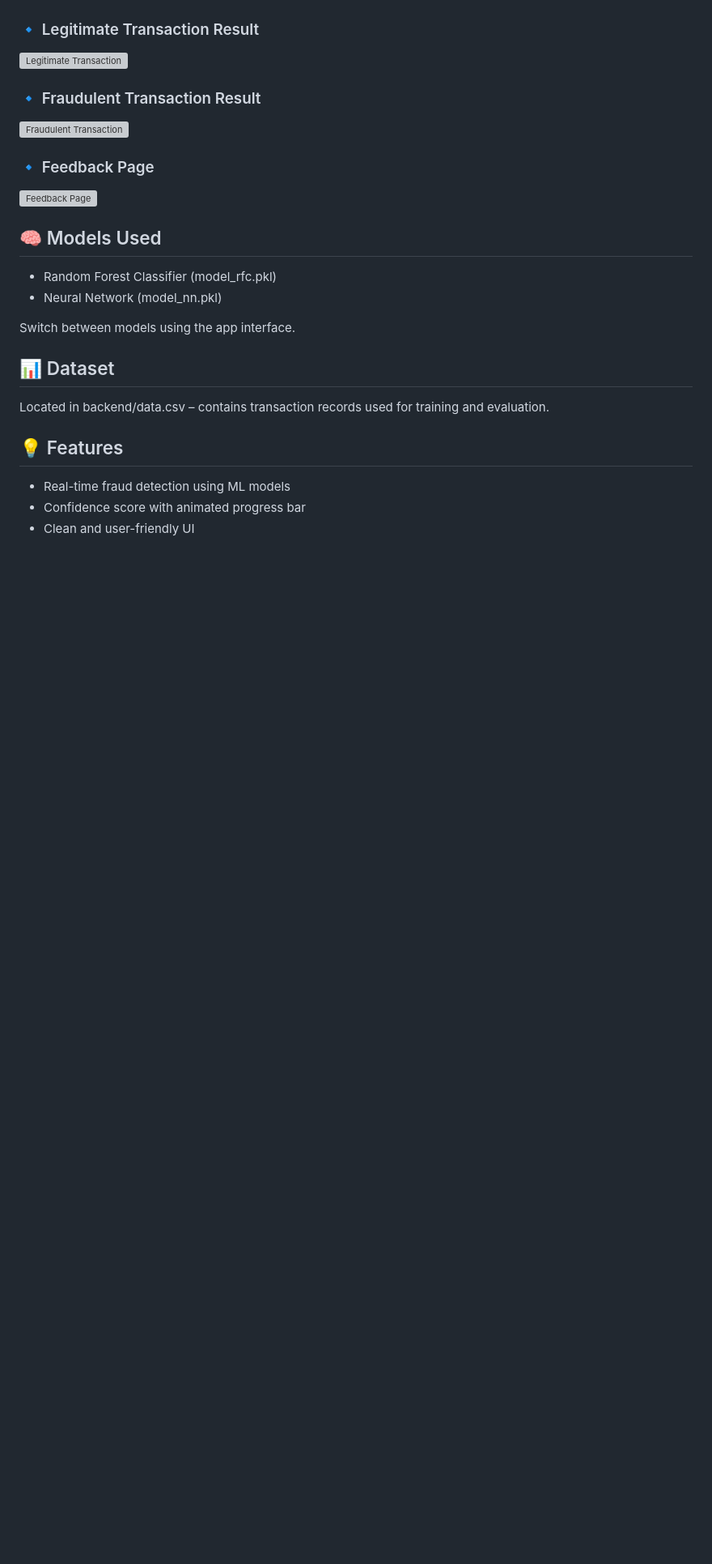
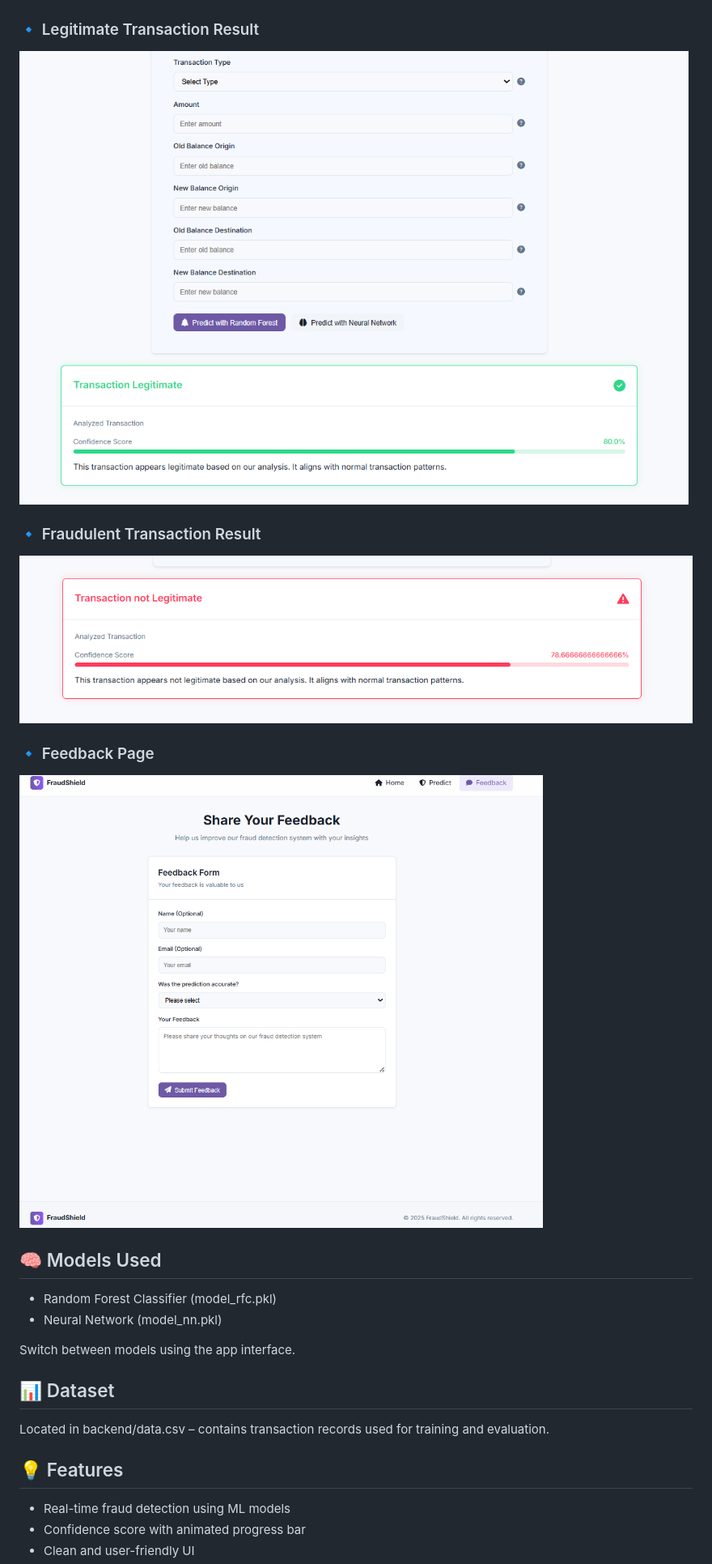
Before and after one commit to nikhilgupta738/FraudShield-AI-Powered-Payment-Fraud-Detection, a Markdown page: Readme.md, the part around the change. Shown at 81% size. GitHub-like rendering; blank space fills up the shorter version; grey boxes are pictures that could not be loaded.

```diff
--- a/Readme.md
+++ b/Readme.md
@@ -66,13 +66,13 @@ The app will run on: http://127.0.0.1:5000
 [![Prediction Form](static/images/predictForm.png)](frontend/static/images/predictForm.png)
 
 ### 🔹 Legitimate Transaction Result
-[![Legitimate Transaction](frontend/static/images/legitTrans.png)](frontend/static/images/legitTrans.png)
+[![Legitimate Transaction](static/images/legitTrans.png)](frontend/static/images/legitTrans.png)
 
 ### 🔹 Fraudulent Transaction Result
-[![Fraudulent Transaction](frontend/static/images/FraudTrans.png)](frontend/static/images/FraudTrans.png)
+[![Fraudulent Transaction](static/images/FraudTrans.png)](frontend/static/images/FraudTrans.png)
 
 ### 🔹 Feedback Page
-[![Feedback Page](frontend/static/images/Feedback.png)](frontend/static/images/Feedback.png)
+[![Feedback Page](static/images/Feedback.png)](frontend/static/images/Feedback.png)
 
 
 ## 🧠 Models Used
```
